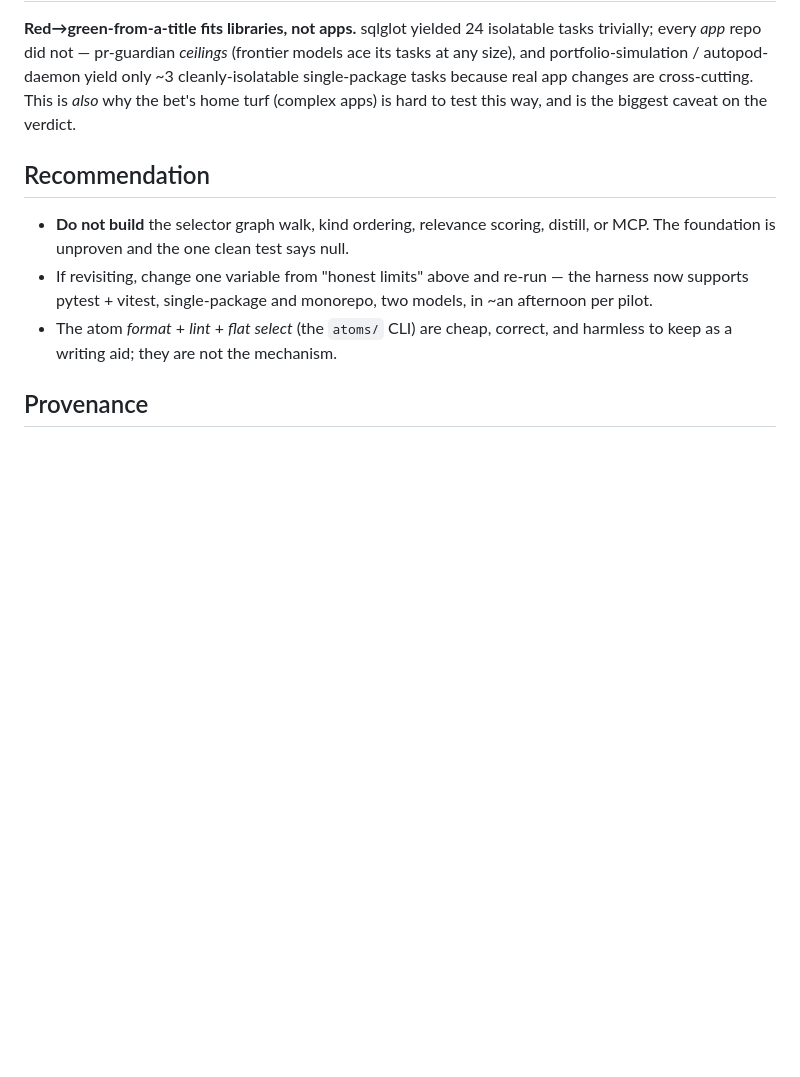
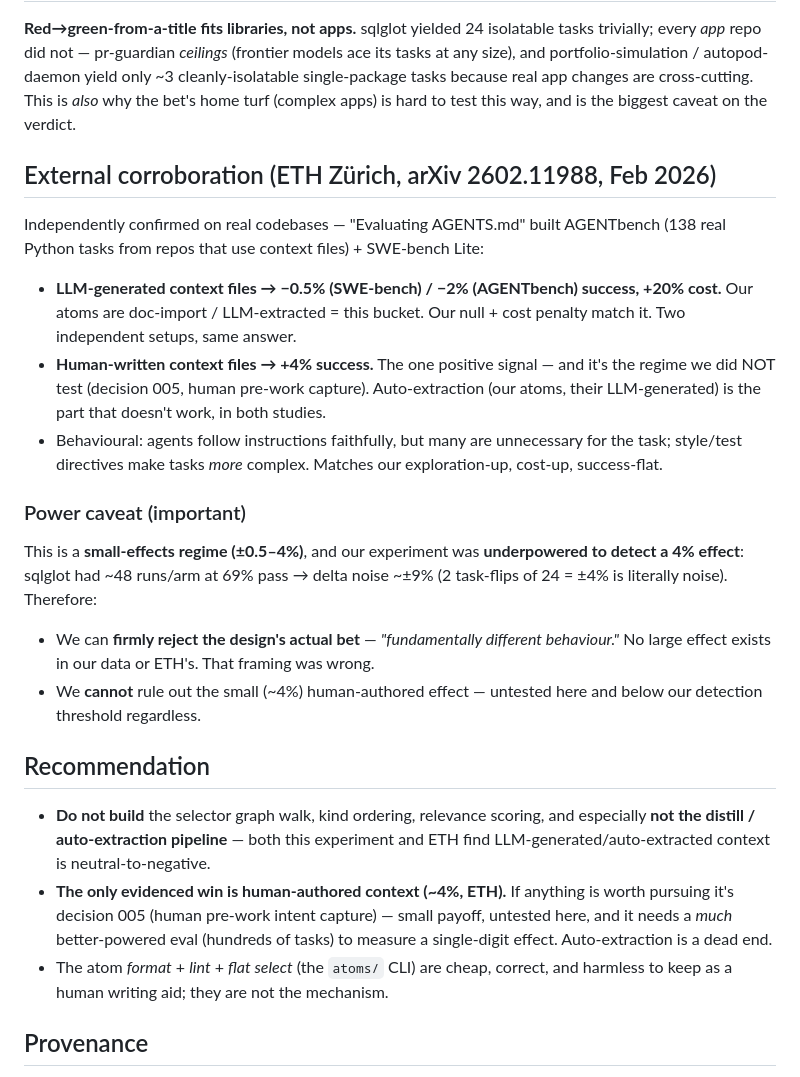
Before and after one commit to esbenwiberg/context-atoms, a Markdown page: experiment/FINDINGS.md, the part around the change. GitHub-like rendering; blank space fills up the shorter version.

Commit message:
FINDINGS: external corroboration (ETH AGENTS.md study) + power caveat
- arXiv 2602.11988 (ETH, Feb 2026) independently confirms on real codebases:
  LLM-generated context files -0.5%/-2% success, +20% cost (= our doc-import
  atoms); human-written context +4% (the untested decision-005 regime).
- Honest power caveat: small-effects regime (+-0.5-4%); our run is underpowered
  to detect 4% (sqlglot delta noise ~+-9%). We firmly reject the "fundamentally
  different behaviour" bet; we cannot rule out the small human-authored effect.
- Recommendation sharpened: kill auto-extraction/distill; only human intent
  capture has positive evidence, and needs a far bigger eval.

Co-Authored-By: Claude Opus 4.8 <noreply@anthropic.com>

```diff
--- a/experiment/FINDINGS.md
+++ b/experiment/FINDINGS.md
@@ -65,15 +65,41 @@ cleanly-isolatable single-package tasks because real app changes are cross-cutti
 This is *also* why the bet's home turf (complex apps) is hard to test this way, and
 is the biggest caveat on the verdict.
 
+## External corroboration (ETH Zürich, arXiv 2602.11988, Feb 2026)
+
+Independently confirmed on real codebases — "Evaluating AGENTS.md" built AGENTbench
+(138 real Python tasks from repos that use context files) + SWE-bench Lite:
+
+- **LLM-generated context files → −0.5% (SWE-bench) / −2% (AGENTbench) success, +20%
+  cost.** Our atoms are doc-import / LLM-extracted = this bucket. Our null + cost
+  penalty match it. Two independent setups, same answer.
+- **Human-written context files → +4% success.** The one positive signal — and it's
+  the regime we did NOT test (decision 005, human pre-work capture). Auto-extraction
+  (our atoms, their LLM-generated) is the part that doesn't work, in both studies.
+- Behavioural: agents follow instructions faithfully, but many are unnecessary for
+  the task; style/test directives make tasks *more* complex. Matches our
+  exploration-up, cost-up, success-flat.
+
+### Power caveat (important)
+This is a **small-effects regime (±0.5–4%)**, and our experiment was **underpowered
+to detect a 4% effect**: sqlglot had ~48 runs/arm at 69% pass → delta noise ~±9%
+(2 task-flips of 24 = ±4% is literally noise). Therefore:
+- We can **firmly reject the design's actual bet** — *"fundamentally different
+  behaviour."* No large effect exists in our data or ETH's. That framing was wrong.
+- We **cannot** rule out the small (~4%) human-authored effect — untested here and
+  below our detection threshold regardless.
+
 ## Recommendation
 
-- **Do not build** the selector graph walk, kind ordering, relevance scoring,
-  distill, or MCP. The foundation is unproven and the one clean test says null.
-- If revisiting, change one variable from "honest limits" above and re-run — the
-  harness now supports pytest + vitest, single-package and monorepo, two models, in
-  ~an afternoon per pilot.
+- **Do not build** the selector graph walk, kind ordering, relevance scoring, and
+  especially **not the distill / auto-extraction pipeline** — both this experiment
+  and ETH find LLM-generated/auto-extracted context is neutral-to-negative.
+- **The only evidenced win is human-authored context (~4%, ETH).** If anything is
+  worth pursuing it's decision 005 (human pre-work intent capture) — small payoff,
+  untested here, and it needs a *much* better-powered eval (hundreds of tasks) to
+  measure a single-digit effect. Auto-extraction is a dead end.
 - The atom *format* + *lint* + *flat select* (the `atoms/` CLI) are cheap, correct,
-  and harmless to keep as a writing aid; they are not the mechanism.
+  and harmless to keep as a human writing aid; they are not the mechanism.
 
 ## Provenance
 Autonomous run 2026-05-29/30, per `AUTONOMOUS_PLAN.md`. Raw per-run data in each
```
